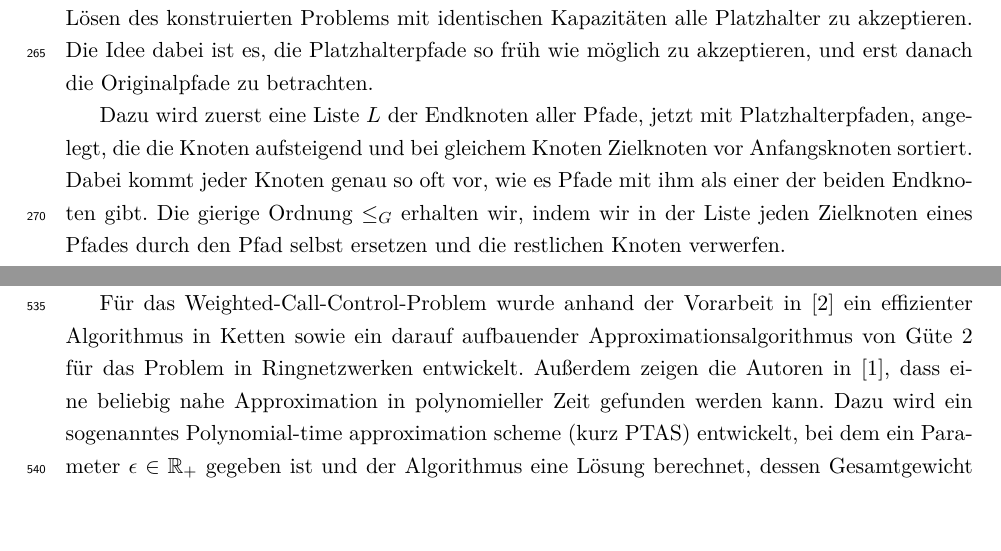
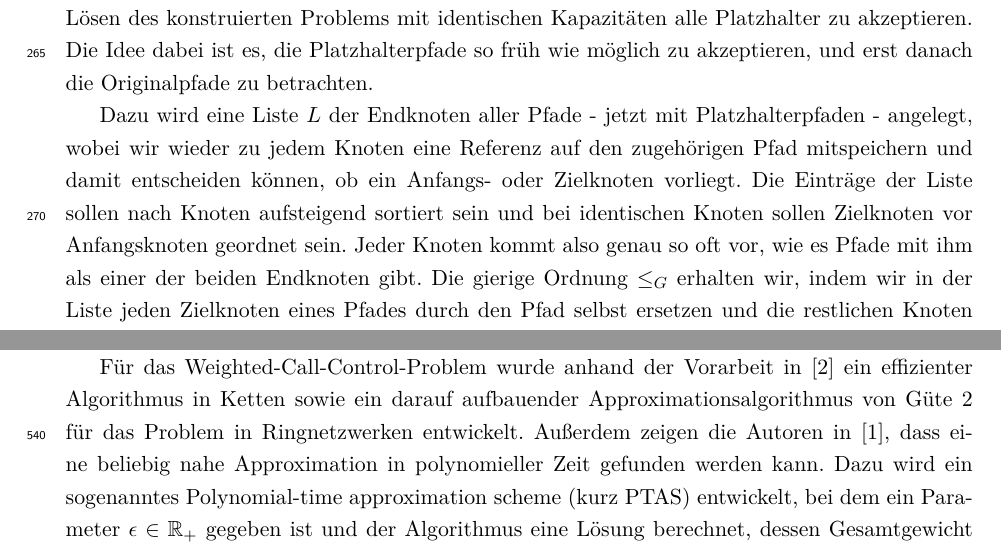
Before and after one commit to Schedulaar/call-control, a LaTeX document (src/main.tex, which reads src/call-control-in-chains.tex): two parts of pages 8 and 15 of 16, joined at a grey line, cut so that both start at the same text, the shorter picture padded with empty space. Compiled offline with pdfLaTeX.

Commit message:
Refactor sorting of endnodes

```diff
--- a/src/call-control-in-chains.tex
+++ b/src/call-control-in-chains.tex
@@ -265,9 +265,11 @@ Platzhalter zu akzeptieren.
 Die Idee dabei ist es, die Platzhalterpfade so früh wie möglich zu akzeptieren, und erst danach die Originalpfade zu
 betrachten.
 
-Dazu wird zuerst eine Liste $L$ der Endknoten aller Pfade, jetzt mit Platzhalterpfaden, angelegt, die die Knoten
-aufsteigend und bei gleichem Knoten Zielknoten vor Anfangsknoten sortiert.
-Dabei kommt jeder Knoten genau so oft vor, wie es Pfade mit ihm als einer der beiden Endknoten gibt.
+Dazu wird eine Liste $L$ der Endknoten aller Pfade - jetzt mit Platzhalterpfaden - angelegt, wobei wir wieder zu jedem Knoten
+eine Referenz auf den zugehörigen Pfad mitspeichern und damit entscheiden können, ob ein Anfangs- oder Zielknoten vorliegt.
+Die Einträge der Liste sollen nach Knoten aufsteigend sortiert sein und bei identischen Knoten sollen
+Zielknoten vor Anfangsknoten geordnet sein.
+Jeder Knoten kommt also genau so oft vor, wie es Pfade mit ihm als einer der beiden Endknoten gibt.
 Die gierige Ordnung $\leq_{G}$ erhalten wir, indem wir in der Liste jeden Zielknoten eines Pfades durch den Pfad selbst
 ersetzen und die restlichen Knoten verwerfen.
 
```
